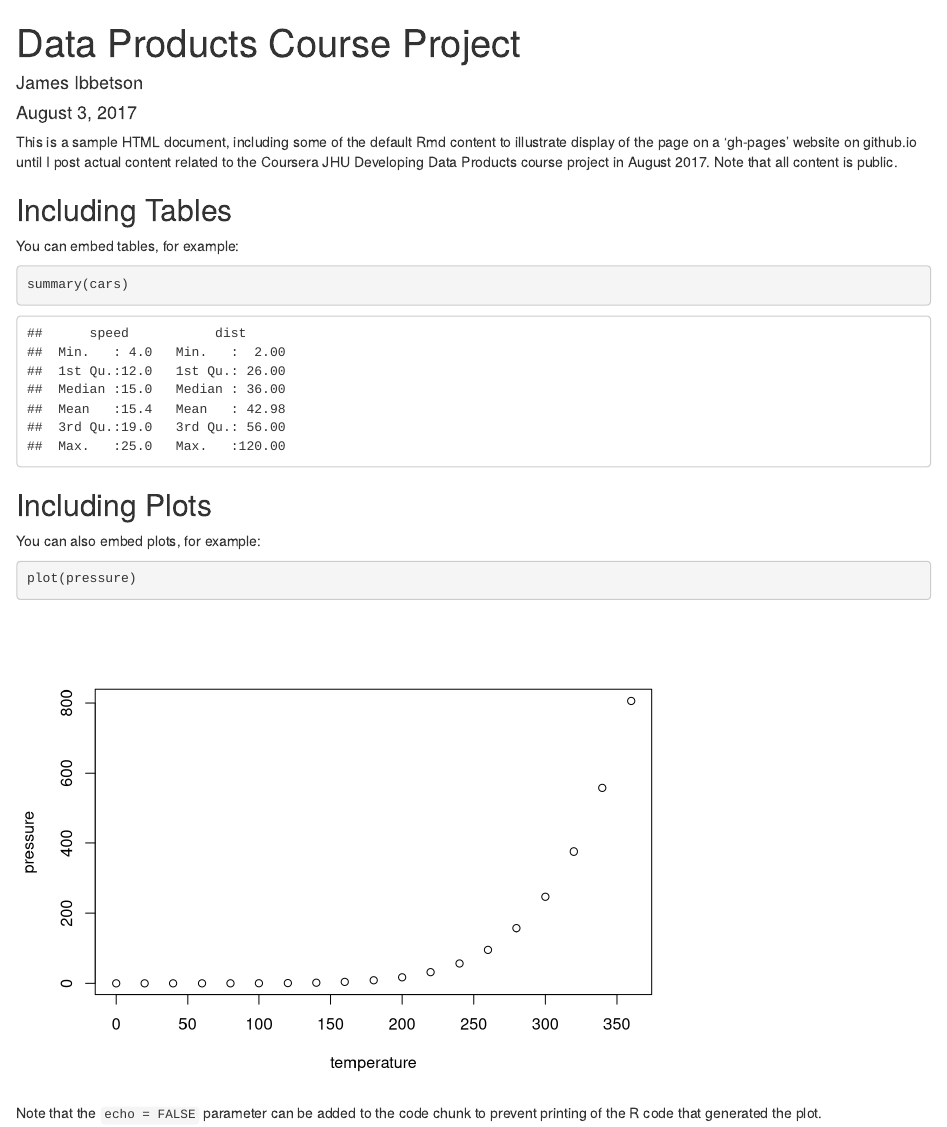
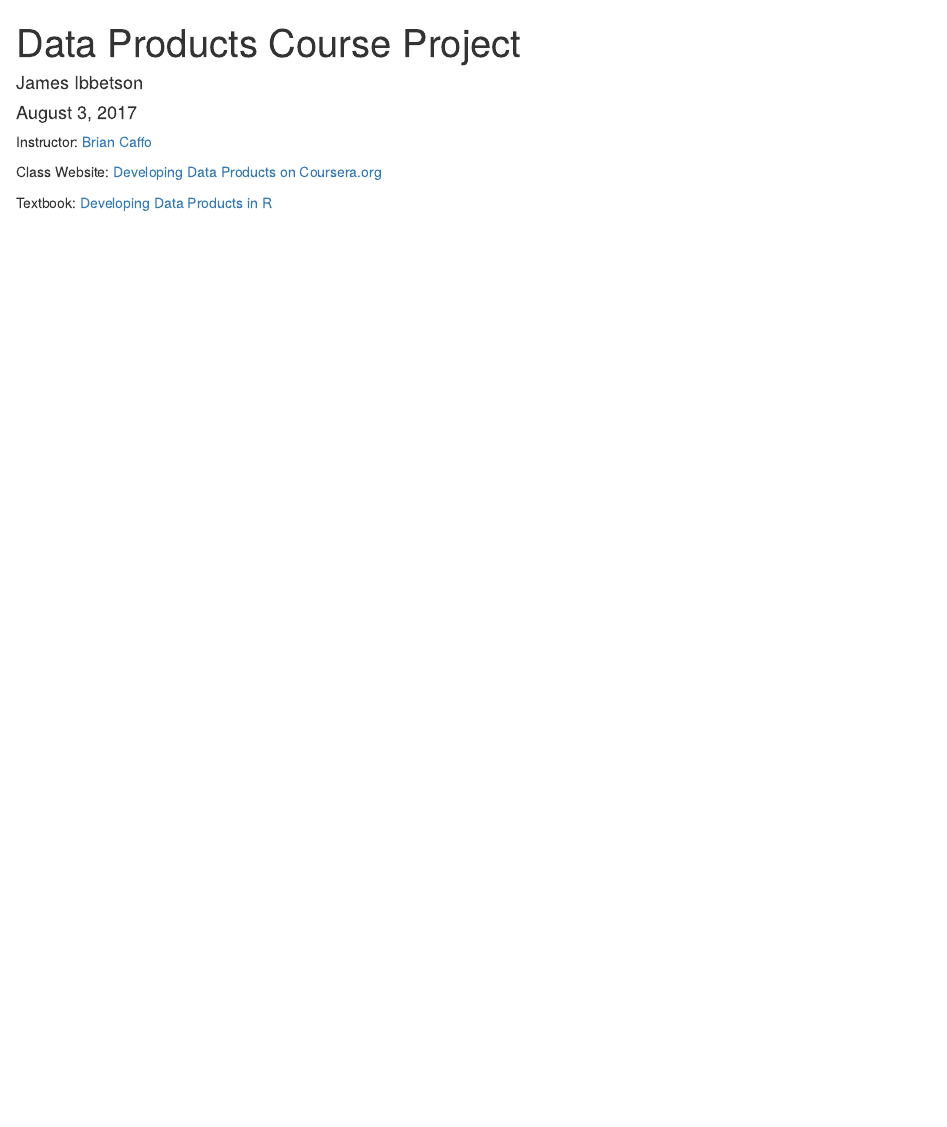
Before and after one commit to jibbetson/DataProducts, an R Markdown document (index.Rmd): the page in a window 1100 px wide, from its top. Rendered offline with R 4.5, knitr and Pandoc, with nearby package versions.

Commit message:
Course header

````diff
--- a/index.Rmd
+++ b/index.Rmd
@@ -5,24 +5,8 @@ date: "August 3, 2017"
 output: html_document
 ---
 
+Instructor: [Brian Caffo](http://www.bcaffo.com/)
 
-This is a sample HTML document, including some of the default Rmd content to illustrate display of the page on a 'gh-pages' website on github.io until I post actual content related to the Coursera JHU Developing Data Products course project in August 2017. Note that all content is public.
+Class Website: [Developing Data Products on Coursera.org](https://www.coursera.org/learn/data-products)
 
-
-## Including Tables
-
-You can embed tables, for example:
-
-```{r cars}
-summary(cars)
-```
-
-## Including Plots
-
-You can also embed plots, for example:
-
-```{r pressure}
-plot(pressure)
-```
-
-Note that the `echo = FALSE` parameter can be added to the code chunk to prevent printing of the R code that generated the plot.
+Textbook: [Developing Data Products in R](https://leanpub.com/ddp)
````
Also changed, not shown: index.html.
